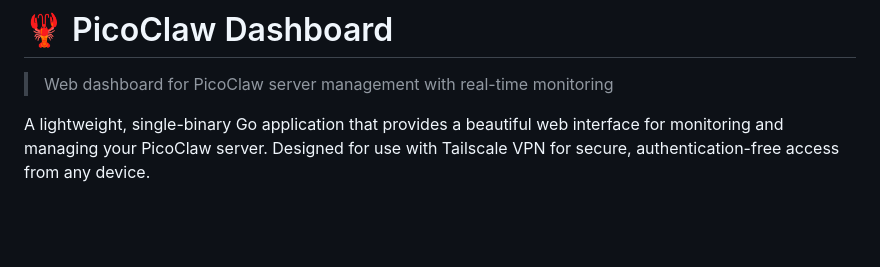
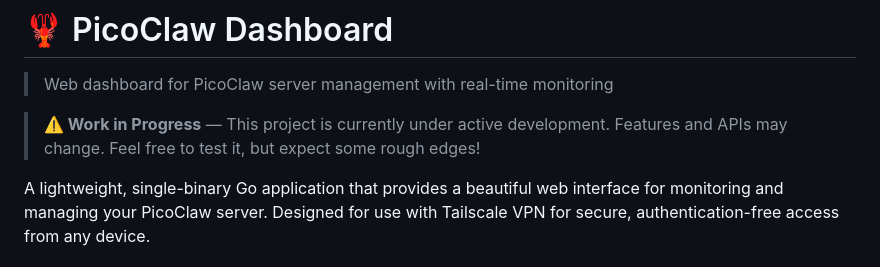
Before and after one commit to muava12/picoclaw-dashboard, a Markdown page: README.md, the part around one of its changes. Rendered like a GitHub page; blank space fills up the shorter version.

Commit message:
Update README: Add WIP disclaimer for active development

```diff
--- a/README.md
+++ b/README.md
@@ -1,6 +1,8 @@
 # 🦞 PicoClaw Dashboard
 
 > Web dashboard for PicoClaw server management with real-time monitoring
+
+> **⚠️ Work in Progress** — This project is currently under active development. Features and APIs may change. Feel free to test it, but expect some rough edges!
 
 A lightweight, single-binary Go application that provides a beautiful web interface for monitoring and managing your PicoClaw server. Designed for use with Tailscale VPN for secure, authentication-free access from any device.
 
```
Also changed, not shown: other parts of README.md (+1 -1 lines).
